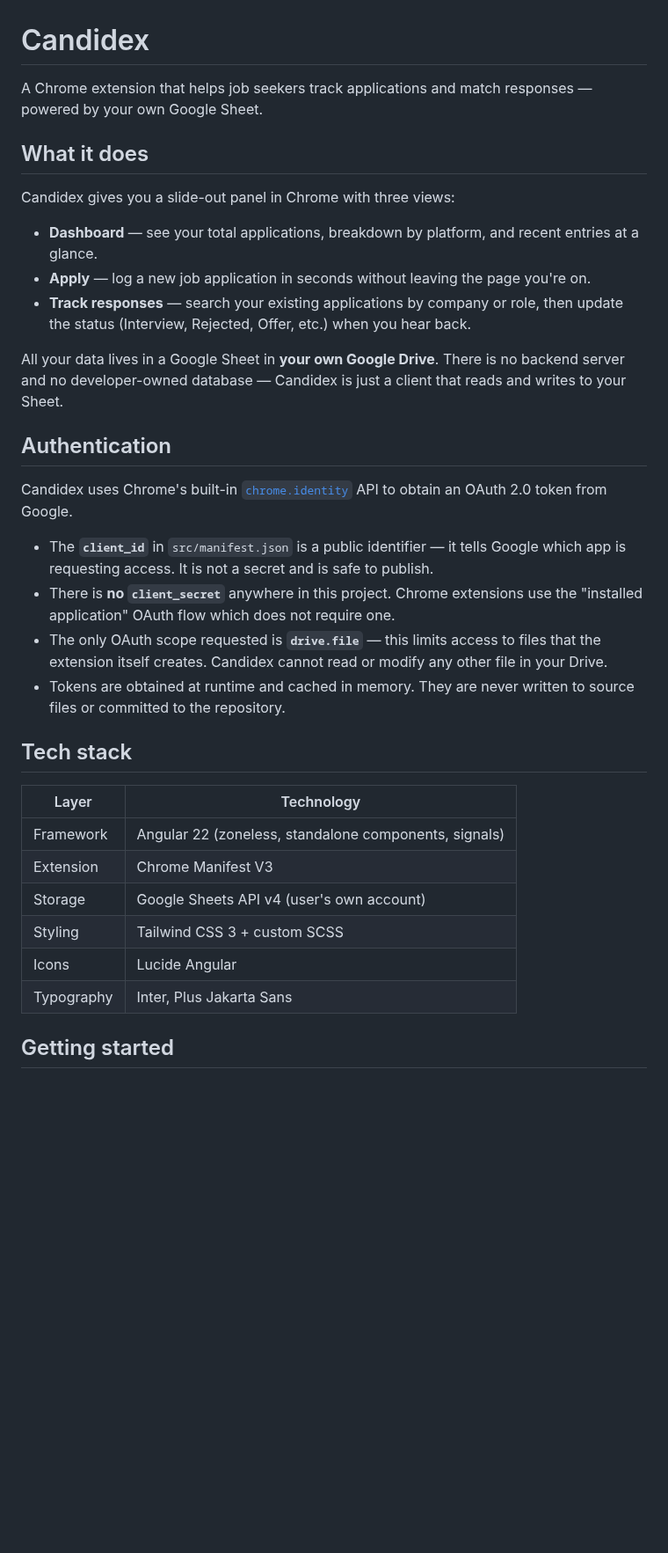
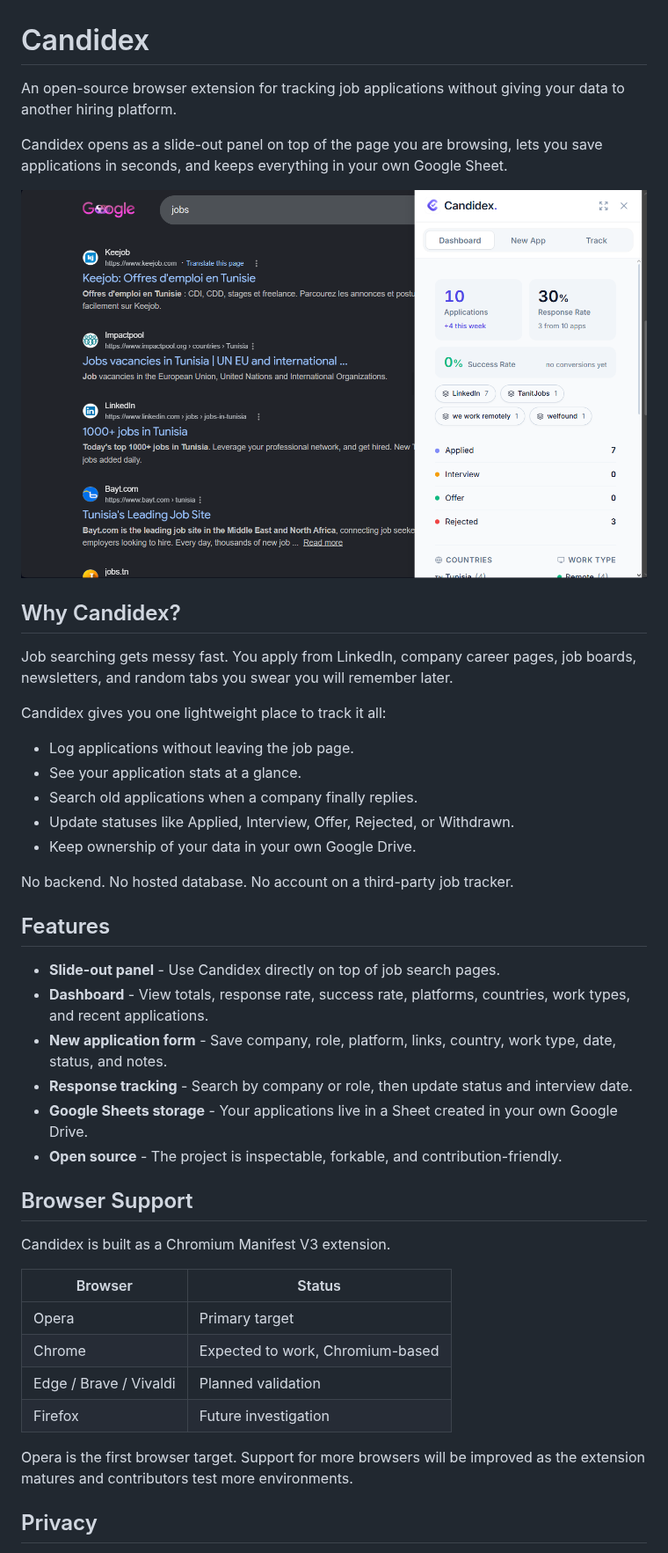
Before and after one commit to sebai-dhia/candidex, a Markdown page: README.md, the part around one of its changes. Shown at 88% size. Drawn GitHub-style; pictures changed too: public/app_in_use.png (added); blank space fills up the shorter version.

```diff
--- a/README.md
+++ b/README.md
@@ -1,35 +1,46 @@
 # Candidex
 
-A Chrome extension that helps job seekers track applications and match responses — powered by your own Google Sheet.
+An open-source browser extension for tracking job applications without giving your data to another hiring platform.
 
-## What it does
+Candidex opens as a slide-out panel on top of the page you are browsing, lets you save applications in seconds, and keeps everything in your own Google Sheet.
 
-Candidex gives you a slide-out panel in Chrome with three views:
+![Candidex in use on a job search page](public/app_in_use.png)
 
-- **Dashboard** — see your total applications, breakdown by platform, and recent entries at a glance.
-- **Apply** — log a new job application in seconds without leaving the page you're on.
-- **Track responses** — search your existing applications by company or role, then update the status (Interview, Rejected, Offer, etc.) when you hear back.
+## Why Candidex?
 
-All your data lives in a Google Sheet in **your own Google Drive**. There is no backend server and no developer-owned database — Candidex is just a client that reads and writes to your Sheet.
+Job searching gets messy fast. You apply from LinkedIn, company career pages, job boards, newsletters, and random tabs you swear you will remember later.
 
-## Authentication
+Candidex gives you one lightweight place to track it all:
 
-Candidex uses Chrome's built-in [`chrome.identity`](https://developer.chrome.com/docs/extensions/reference/api/identity) API to obtain an OAuth 2.0 token from Google.
+- Log applications without leaving the job page.
+- See your application stats at a glance.
+- Search old applications when a company finally replies.
+- Update statuses like Applied, Interview, Offer, Rejected, or Withdrawn.
+- Keep ownership of your data in your own Google Drive.
 
-- The **`client_id`** in `src/manifest.json` is a public identifier — it tells Google which app is requesting access. It is not a secret and is safe to publish.
-- There is **no `client_secret`** anywhere in this project. Chrome extensions use the "installed application" OAuth flow which does not require one.
-- The only OAuth scope requested is **`drive.file`** — this limits access to files that the extension itself creates. Candidex cannot read or modify any other file in your Drive.
-- Tokens are obtained at runtime and cached in memory. They are never written to source files or committed to the repository.
+No backend. No hosted database. No account on a third-party job tracker.
 
-## Tech stack
+## Features
 
-| Layer | Technology |
-| ----- | ---------- |
-| Framework | Angular 22 (zoneless, standalone components, signals) |
-| Extension | Chrome Manifest V3 |
-| Storage | Google Sheets API v4 (user's own account) |
-| Styling | Tailwind CSS 3 + custom SCSS |
-| Icons | Lucide Angular |
-| Typography | Inter, Plus Jakarta Sans |
+- **Slide-out panel** - Use Candidex directly on top of job search pages.
+- **Dashboard** - View totals, response rate, success rate, platforms, countries, work types, and recent applications.
+- **New application form** - Save company, role, platform, links, country, work type, date, status, and notes.
+- **Response tracking** - Search by company or role, then update status and interview date.
+- **Google Sheets storage** - Your applications live in a Sheet created in your own Google Drive.
+- **Open source** - The project is inspectable, forkable, and contribution-friendly.
 
-## Getting started
+## Browser Support
+
+Candidex is built as a Chromium Manifest V3 extension.
+
+| Browser | Status |
+| --- | --- |
+| Opera | Primary target |
+| Chrome | Expected to work, Chromium-based |
+| Edge / Brave / Vivaldi | Planned validation |
+| Firefox | Future investigation |
+
+Opera is the first browser target. Support for more browsers will be improved as the extension matures and contributors test more environments.
+
+## Privacy
+
```
Also changed, not shown: other parts of README.md (+85 -38 lines).
